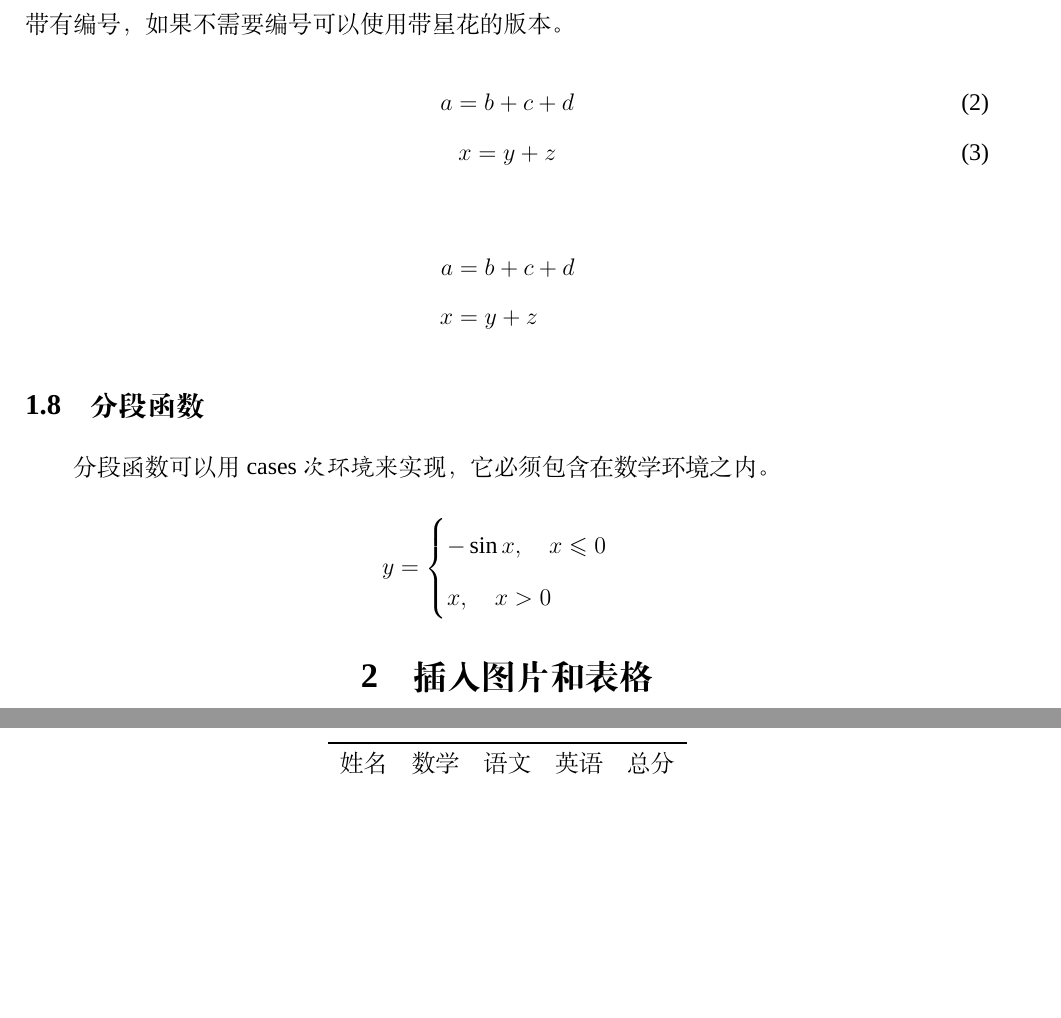
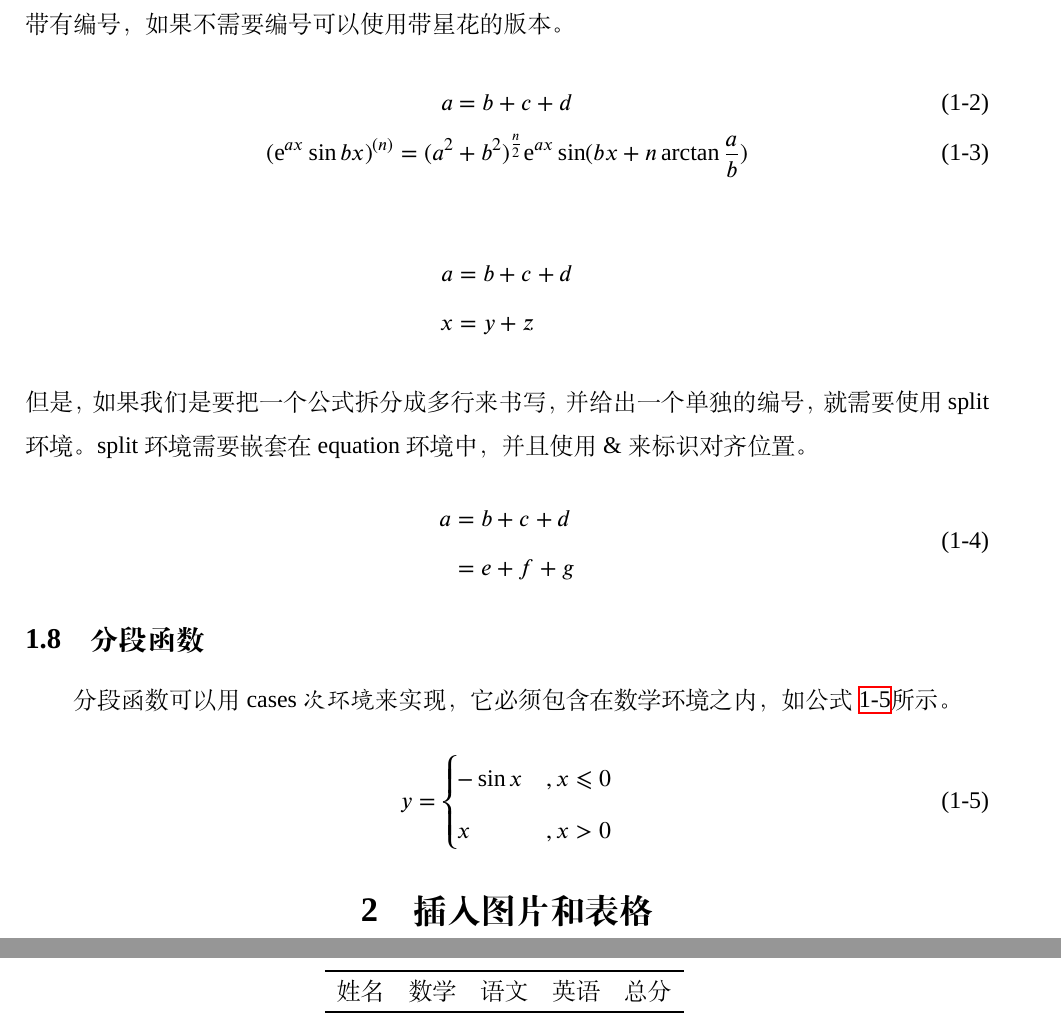
Before and after one commit to Leonhardt01/NWUthesis-template, a LaTeX thesis (main.tex, which reads chapters/introduction.tex, setup.tex, thesis.cls): two parts of pages 8 and 10 of 12 before the commit and two parts of pages 9 and 11 of 13 after it, joined at a grey line, cut so that both start at the same text, the shorter picture padded with empty space. Compiled offline with XeLaTeX; a missing font is replaced by an installed copy or a similar font.

Commit message:
adjust formula format mainly and others unimportant

```diff
--- a/chapters/introduction.tex
+++ b/chapters/introduction.tex
@@ -64,18 +64,26 @@ $ ( \begin{smallmatrix} a&b\\c&d \end{smallmatrix} ) $
 他们都带有编号，如果不需要编号可以使用带星花的版本。
 \begin{gather}
     a = b+c+d \\
-    x = y+z
+    (\mathrm{e}^{ax}\sin bx)^{(n)}=(a^2+b^2)^{\frac{n}{2}}\mathrm{e}^{ax}\sin (bx+n\arctan\frac{a}{b})
 \end{gather}
 \begin{align*}
     a &= b+c+d \\
     x &= y+z
 \end{align*}
+但是，如果我们是要把一个公式拆分成多行来书写，并给出一个单独的编号，就需要使用split环境。split环境需要嵌套在equation环境中，并且使用\&来标识对齐位置。
+\begin{equation}
+    \begin{split}
+        a &= b+c+d \\
+          &= e+f+g
+    \end{split}
+\end{equation}
 \subsection{分段函数}
-分段函数可以用cases\textit{次环境}来实现，它必须包含在数学环境之内。
-\begin{equation*}
+分段函数可以用cases\textit{次环境}来实现，它必须包含在数学环境之内，如公式~\ref{eq:formula}所示。
+\begin{equation}
+    \label{eq:formula}
     y=
     \begin{cases}
-        -\sin{x},\quad x \leqslant 0 \\
-        x,\quad x>0
+        -\sin{x}    &,x \leqslant 0 \\
+        x           &,x>0
     \end{cases}
-\end{equation*}
+\end{equation}
--- a/setup.tex
+++ b/setup.tex
@@ -16,12 +16,15 @@
 % 自定义字体，控制英文字符为新罗马体
 \usepackage{fontspec}
 \setmainfont{Times New Roman}
+% 设置 section 条目在目录中的前导符为点
+\renewcommand{\cftsecleader}{\cftdotfill{\cftdotsep}}
 
 % 控制目录样式
 \usepackage{tocloft}
 
-\usepackage{amsmath, amssymb, graphicx}
+\usepackage{amsmath, amssymb, graphicx, amsfonts}
 \numberwithin{figure}{section}
+\numberwithin{equation}{section}
 %生成pdf书签(中括号内代表给标签加编号)
 \usepackage[bookmarksnumbered=true]{hyperref}
 
@@ -53,9 +56,13 @@
 \let\kaishu\relax                               % 清除旧定义
 \newCJKfontfamily\kaishu{KaiTi}[AutoFakeBold]   % 重定义 \kaishu
 
+\let\songti\relax
+\newCJKfontfamily\songti{SimSun}[AutoFakeBold,AutoFakeSlant]
+
 % 修改图的编号格式为「节号-序号」，例如：图1-1
 \renewcommand{\thefigure}{\thesection-\arabic{figure}}
 \renewcommand{\thetable}{\thesection-\arabic{table}}
+\renewcommand{\theequation}{\thesection-\arabic{equation}}
 
 
 \fancypagestyle{plain}{
@@ -77,4 +84,8 @@
 %修改图、表汉字为黑体
 \usepackage{caption}
 \DeclareCaptionFont{heiti}{\heiti}
-\captionsetup{labelfont={heiti}, textfont={heiti}}
+\captionsetup{labelfont={heiti}, textfont={heiti}, font=small}
+
+
+\usepackage{unicode-math}
+\setmathfont{XITS Math} % 或者 XITS Math, Asana Math 等
--- a/thesis.cls
+++ b/thesis.cls
@@ -42,7 +42,7 @@
 
 
 
-\usepackage{etoolbox}
+\RequirePackage{etoolbox}
 \AtBeginEnvironment{thebibliography}{
   \zihao{5}
   \kaishu                    % 楷体
```
Also changed, not shown: chapters/abstract-chinese.tex (+4 -2 lines), chapters/statement.tex (+7 -0 lines), chapters/tech.tex (+3 -2 lines), cover.tex (+1 -1 lines), main.tex (+1 -12 lines), setup.tex (4 more changed lines).
